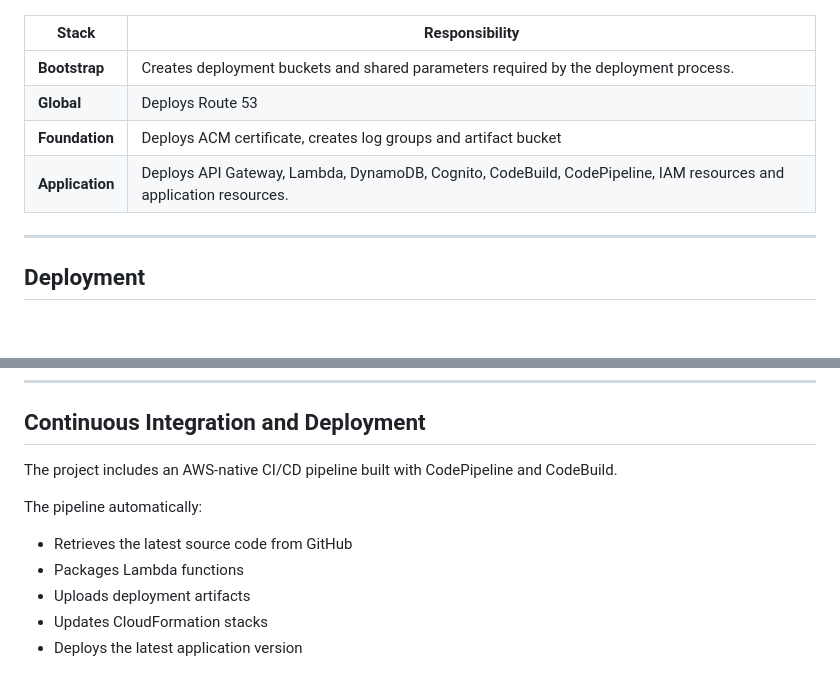
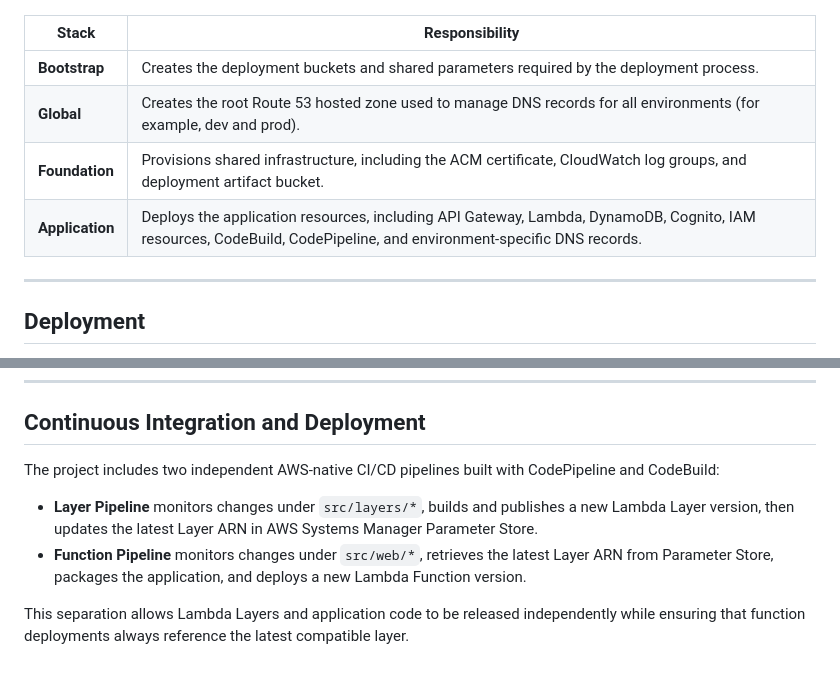
Before and after one commit to zbalci/ledger-app-aws-serverless, a Markdown page: README.md, 2 parts joined by grey strips. GitHub-like rendering; blank space fills up the shorter version.

```diff
--- a/README.md
+++ b/README.md
@@ -90,10 +90,10 @@ Infrastructure is separated into four logical CloudFormation layers, allowing in
 
 | Stack | Responsibility |
 |--------|----------------|
-| **Bootstrap** | Creates deployment buckets and shared parameters required by the deployment process. |
-| **Global** | Deploys Route 53 |
-| **Foundation** | Deploys ACM certificate, creates log groups and artifact bucket |
-| **Application** | Deploys API Gateway, Lambda, DynamoDB, Cognito, CodeBuild, CodePipeline, IAM resources and application resources. |
+| **Bootstrap** | Creates the deployment buckets and shared parameters required by the deployment process. |
+| **Global** | Creates the root Route 53 hosted zone used to manage DNS records for all environments (for example, dev and prod). |
+| **Foundation** | Provisions shared infrastructure, including the ACM certificate, CloudWatch log groups, and deployment artifact bucket. |
+| **Application** | Deploys the application resources, including API Gateway, Lambda, DynamoDB, Cognito, IAM resources, CodeBuild, CodePipeline, and environment-specific DNS records. |
 
 ---
 
@@ -158,15 +158,13 @@ Resources are removed in reverse dependency order. During cleanup the script als
 
 ## Continuous Integration and Deployment
 
-The project includes an AWS-native CI/CD pipeline built with CodePipeline and CodeBuild.
+The project includes two independent AWS-native CI/CD pipelines built with CodePipeline and CodeBuild:
 
-The pipeline automatically:
+- **Layer Pipeline** monitors changes under `src/layers/*`, builds and publishes a new Lambda Layer version, then updates the latest Layer ARN in AWS Systems Manager Parameter Store.
+- **Function Pipeline** monitors changes under `src/web/*`, retrieves the latest Layer ARN from Parameter Store, packages the application, and deploys a new Lambda Function version.
 
-- Retrieves the latest source code from GitHub
-- Packages Lambda functions
-- Uploads deployment artifacts
-- Updates CloudFormation stacks
-- Deploys the latest application version
+This separation allows Lambda Layers and application code to be released independently while ensuring that function deployments always reference the latest compatible layer.
+
 
 ![Pipeline Flow](docs/diagrams/03-pipeline-flow.png)
 
```
